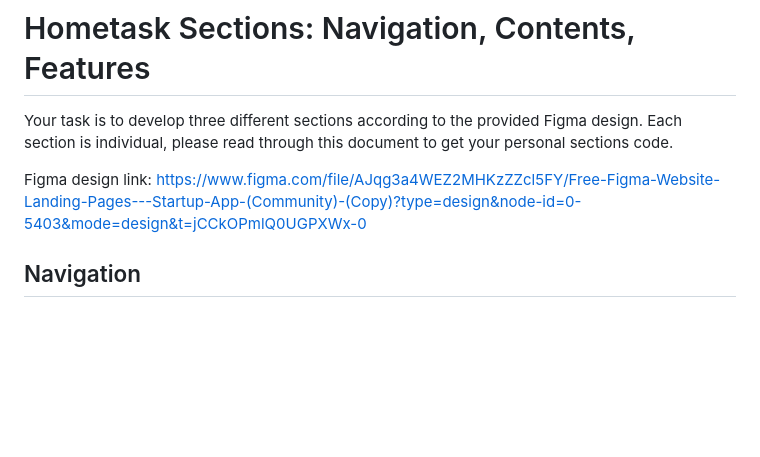
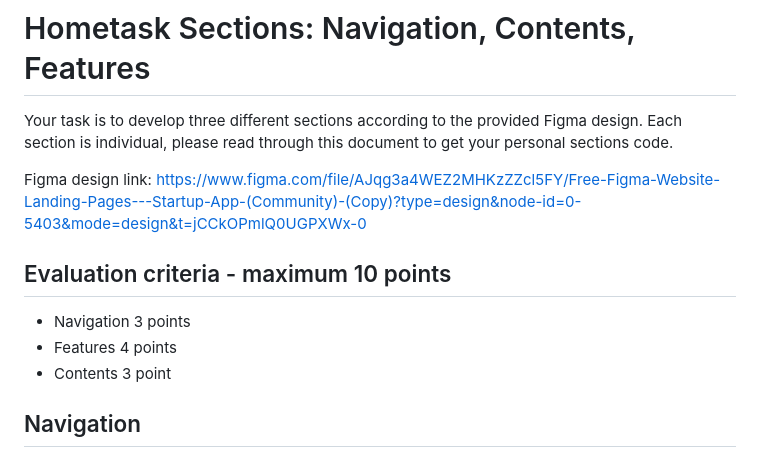
Before and after one commit to ossofi/pet-projects, a Markdown page: README.md, the part around the change. Drawn GitHub-style; blank space fills up the shorter version.

Commit message:
feat: add evaluation criteria

```diff
--- a/README.md
+++ b/README.md
@@ -3,6 +3,12 @@
 Your task is to develop three different sections according to the provided Figma design. Each section is individual, please read through this document to get your personal sections code.
 
 Figma design link: https://www.figma.com/file/AJqg3a4WEZ2MHKzZZcl5FY/Free-Figma-Website-Landing-Pages---Startup-App-(Community)-(Copy)?type=design&node-id=0-5403&mode=design&t=jCCkOPmlQ0UGPXWx-0
+
+## Evaluation criteria - maximum 10 points
+
+- Navigation 3 points
+- Features 4 points
+- Contents 3 point
 
 ## Navigation
 
```
